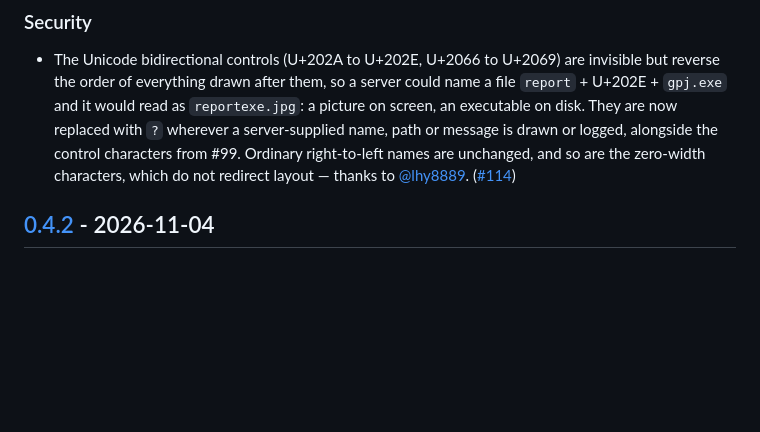
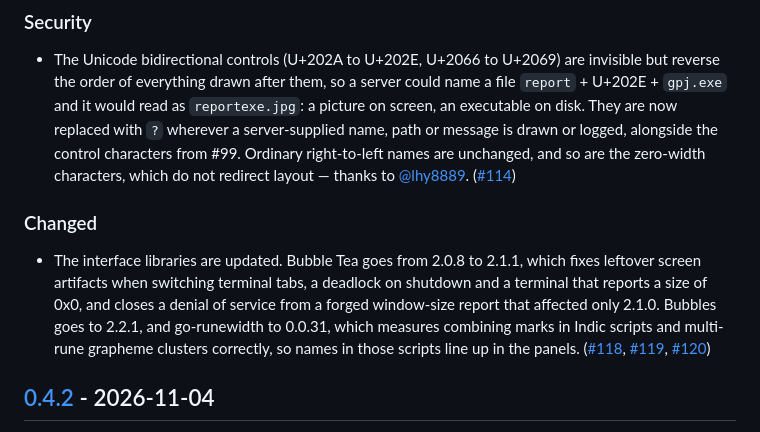
Before and after one commit to MawCeron/lazyftp, a Markdown page: CHANGELOG.md, the part around the change. Drawn GitHub-style; blank space fills up the shorter version.

Commit message:
docs: record the interface library updates in the changelog
Bubble Tea, Bubbles and go-runewidth moved to new versions through
Dependabot, and one of those Bubble Tea releases closes a denial of service.

```diff
--- a/CHANGELOG.md
+++ b/CHANGELOG.md
@@ -17,6 +17,17 @@ adheres to [Semantic Versioning](https://semver.org/spec/v2.0.0.html).
   right-to-left names are unchanged, and so are the zero-width characters, which do not
   redirect layout — thanks to [@lhy8889](https://github.com/lhy8889).
   ([#114](https://github.com/MawCeron/lazyftp/issues/114))
+
+### Changed
+
+- The interface libraries are updated. Bubble Tea goes from 2.0.8 to 2.1.1, which fixes leftover
+  screen artifacts when switching terminal tabs, a deadlock on shutdown and a terminal that reports
+  a size of 0x0, and closes a denial of service from a forged window-size report that affected only
+  2.1.0. Bubbles goes to 2.2.1, and go-runewidth to 0.0.31, which measures combining marks in Indic
+  scripts and multi-rune grapheme clusters correctly, so names in those scripts line up in the
+  panels. ([#118](https://github.com/MawCeron/lazyftp/pull/118),
+  [#119](https://github.com/MawCeron/lazyftp/pull/119),
+  [#120](https://github.com/MawCeron/lazyftp/pull/120))
 
 ## [0.4.2] - 2026-11-04
 
```
